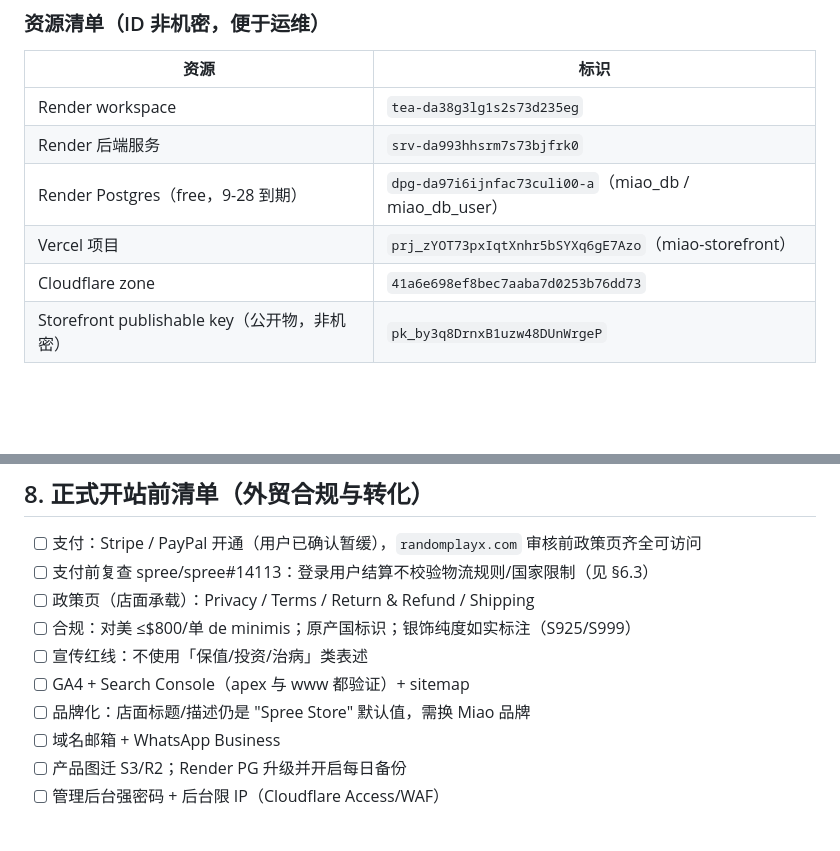
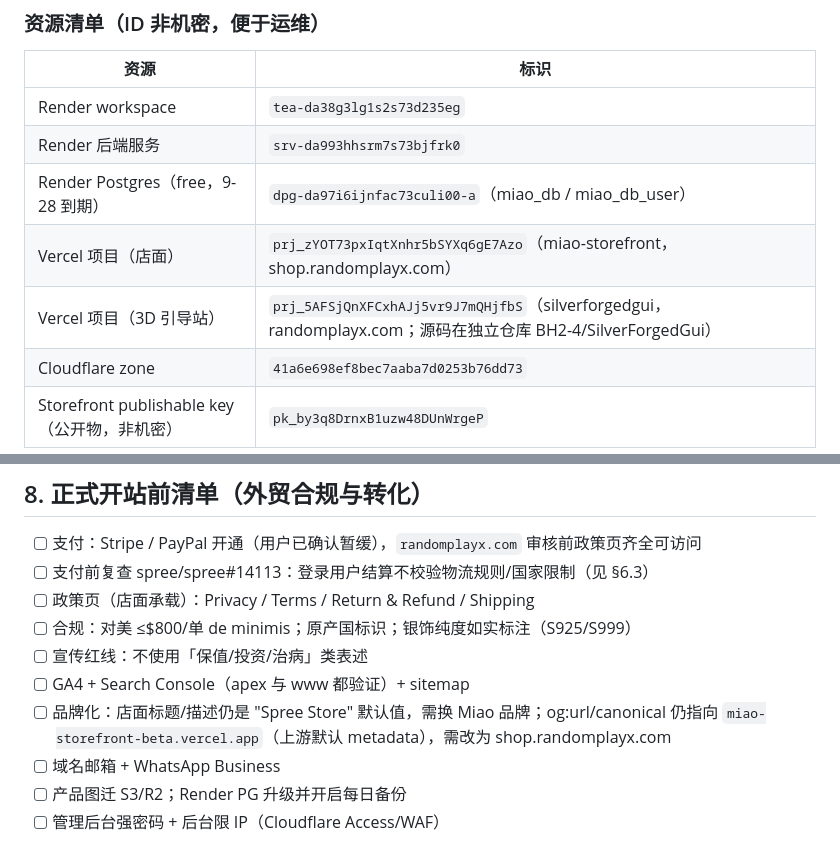
Before and after one commit to BH2-4/miao-silver-jewellery, a Markdown page: docs/DEPLOYMENT.md, 2 parts joined by grey strips. Drawn GitHub-style; blank space fills up the shorter version.

```diff
--- a/docs/DEPLOYMENT.md
+++ b/docs/DEPLOYMENT.md
@@ -30,7 +30,8 @@
 | Render workspace | `tea-da38g3lg1s2s73d235eg` |
 | Render 后端服务 | `srv-da993hhsrm7s73bjfrk0` |
 | Render Postgres（free，9-28 到期） | `dpg-da97i6ijnfac73culi00-a`（miao_db / miao_db_user） |
-| Vercel 项目 | `prj_zYOT73pxIqtXnhr5bSYXq6gE7Azo`（miao-storefront） |
+| Vercel 项目（店面） | `prj_zYOT73pxIqtXnhr5bSYXq6gE7Azo`（miao-storefront，shop.randomplayx.com） |
+| Vercel 项目（3D 引导站） | `prj_5AFSjQnXFCxhAJj5vr9J7mQHjfbS`（silverforgedgui，randomplayx.com；源码在独立仓库 BH2-4/SilverForgedGui） |
 | Cloudflare zone | `41a6e698ef8bec7aaba7d0253b76dd73` |
 | Storefront publishable key（公开物，非机密） | `pk_by3q8DrnxB1uzw48DUnWrgeP` |
 
@@ -284,7 +289,7 @@ curl -s -H "Authorization: Bearer $CF_TOKEN" \
 - [ ] 合规：对美 ≤$800/单 de minimis；原产国标识；银饰纯度如实标注（S925/S999）
 - [ ] 宣传红线：不使用「保值/投资/治病」类表述
 - [ ] GA4 + Search Console（apex 与 www 都验证）+ sitemap
-- [ ] 品牌化：店面标题/描述仍是 "Spree Store" 默认值，需换 Miao 品牌
+- [ ] 品牌化：店面标题/描述仍是 "Spree Store" 默认值，需换 Miao 品牌；og:url/canonical 仍指向 `miao-storefront-beta.vercel.app`（上游默认 metadata），需改为 shop.randomplayx.com
 - [ ] 域名邮箱 + WhatsApp Business
 - [ ] 产品图迁 S3/R2；Render PG 升级并开启每日备份
 - [ ] 管理后台强密码 + 后台限 IP（Cloudflare Access/WAF）
```
Also changed, not shown: other parts of docs/DEPLOYMENT.md (+26 -22 lines), README.md (+1 -1 lines).
